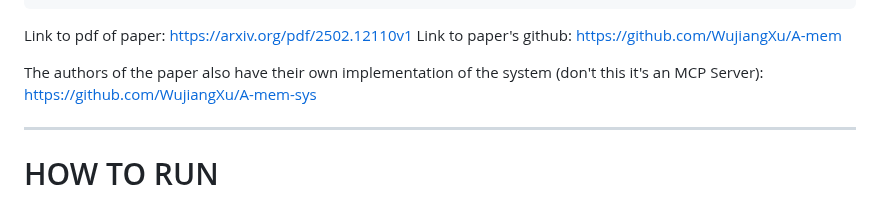
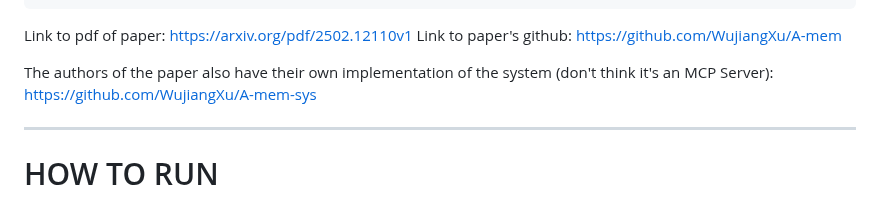
Before and after one commit to jasonpaulso/amem_mcp, a Markdown page: README.md, the part around the change. Rendered like a GitHub page.

Commit message:
doc corrections - 1

```diff
--- a/README.md
+++ b/README.md
@@ -19,7 +19,7 @@ year={2025}
 Link to pdf of paper: https://arxiv.org/pdf/2502.12110v1
 Link to paper's github: https://github.com/WujiangXu/A-mem
 
-The authors of the paper also have their own implementation of the system (don't this it's an MCP Server):
+The authors of the paper also have their own implementation of the system (don't think it's an MCP Server):
 https://github.com/WujiangXu/A-mem-sys
 ___
 
```
